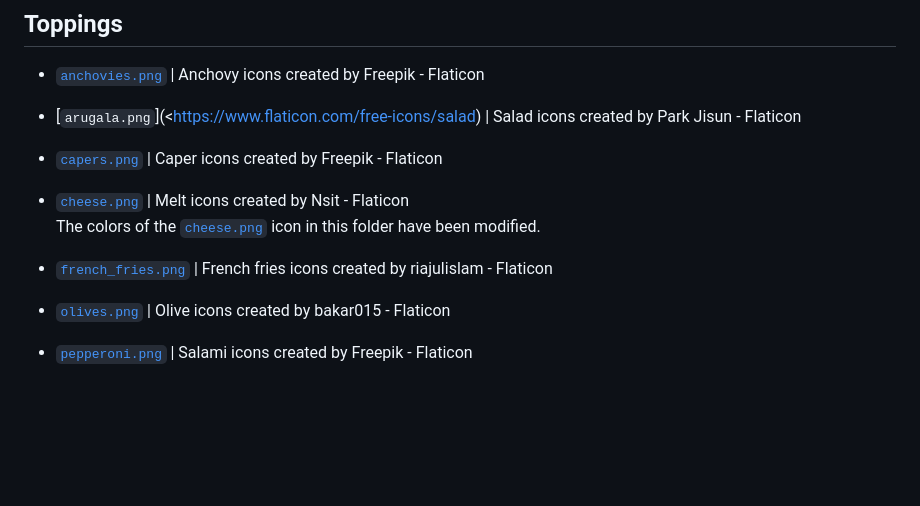
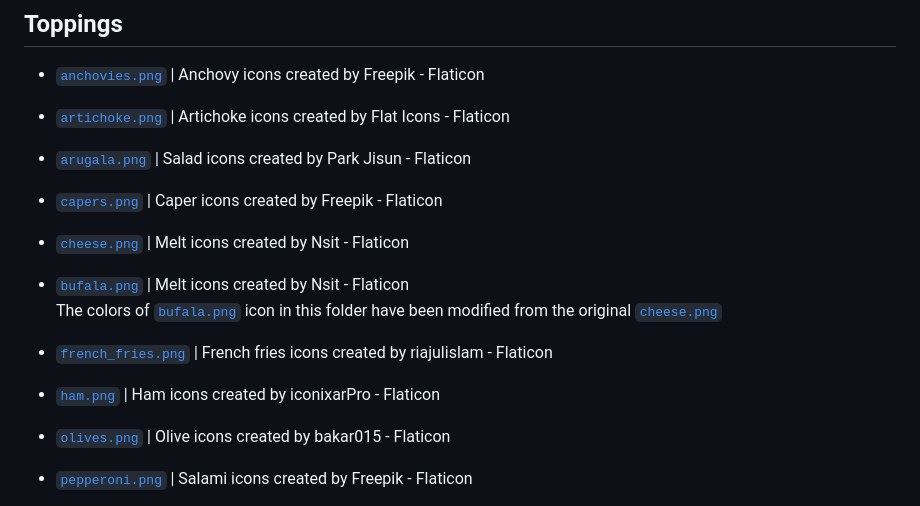
Before and after one commit to Luca-Pozzi/pizza_chart, a Markdown page: assets/AUTHORS.md, the part around the change. Rendered like a GitHub page; blank space fills up the shorter version.

Commit message:
make new pizzas

```diff
--- a/assets/AUTHORS.md
+++ b/assets/AUTHORS.md
@@ -14,14 +14,20 @@ Other pizzas are created via the [`pizza_maker.ipynb`](../pizza_maker.ipynb) not
 ## Toppings
 * [`anchovies.png`](https://www.flaticon.com/free-icons/anchovy) | Anchovy icons created by Freepik - Flaticon
 
-* [`arugala.png`](<https://www.flaticon.com/free-icons/salad) | Salad icons created by Park Jisun - Flaticon
+* [`artichoke.png`](https://www.flaticon.com/free-icons/artichoke) | Artichoke icons created by Flat Icons - Flaticon
+
+* [`arugala.png`](https://www.flaticon.com/free-icons/salad) | Salad icons created by Park Jisun - Flaticon
 
 * [`capers.png`](https://www.flaticon.com/free-icons/caper) | Caper icons created by Freepik - Flaticon
 
 * [`cheese.png`](https://www.flaticon.com/free-icons/melt) | Melt icons created by Nsit - Flaticon
-<br> The colors of the [`cheese.png`](./cheese.png) icon in this folder have been modified.
+
+* [`bufala.png`](https://www.flaticon.com/free-icons/melt) | Melt icons created by Nsit - Flaticon
+<br> The colors of [`bufala.png`](./bufala.png) icon in this folder have been modified from the original [`cheese.png`](./cheese.png)
 
 * [`french_fries.png`](https://www.flaticon.com/free-icons/french-fries) | French fries icons created by riajulislam - Flaticon
+
+* [`ham.png`]("https://www.flaticon.com/free-icons/ham) | Ham icons created by iconixarPro - Flaticon
 
 * [`olives.png`](https://www.flaticon.com/free-icons/olive) | Olive icons created by bakar015 - Flaticon
 
```
Also changed, not shown: assets/toppings/cheese.png, 1 other file.
